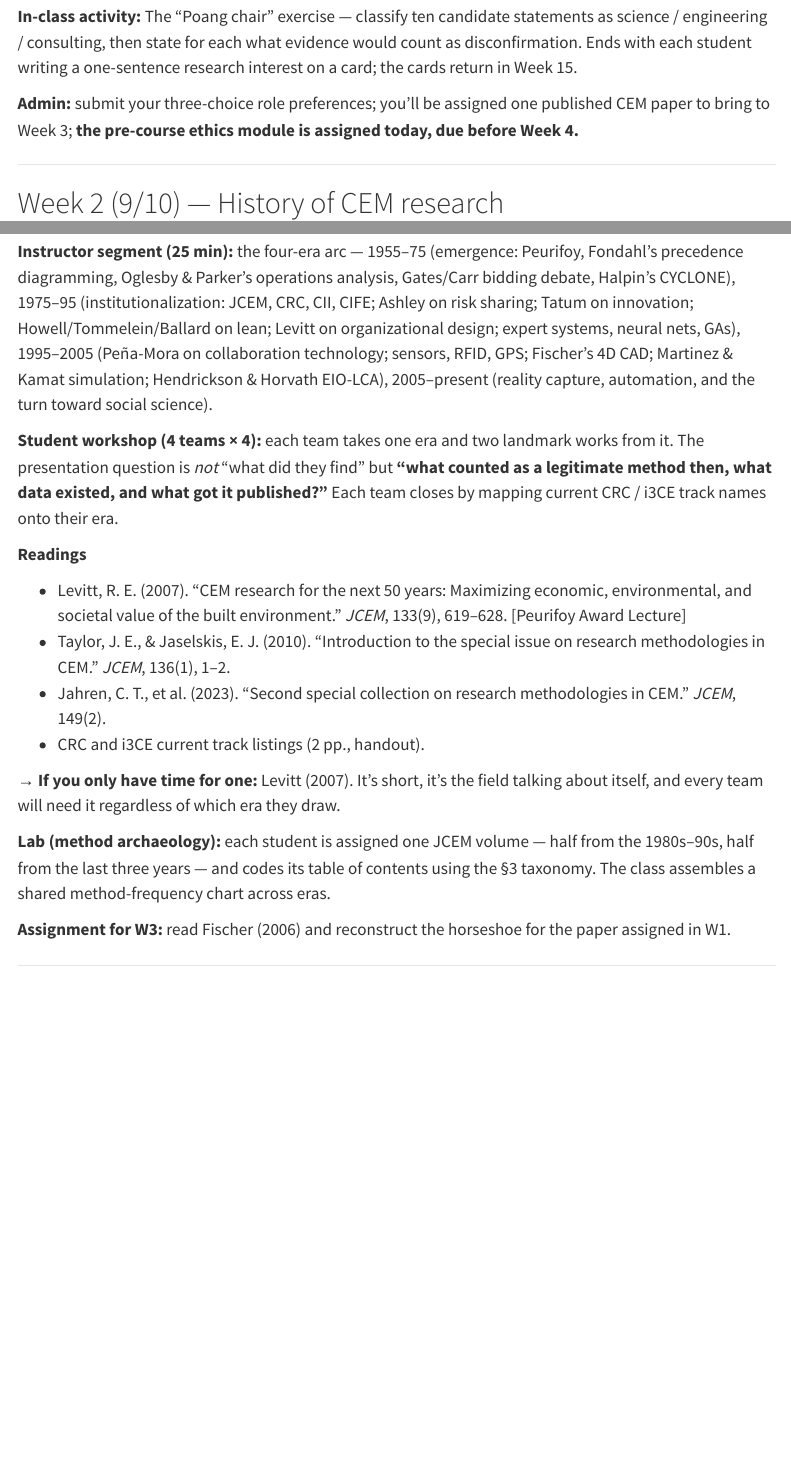
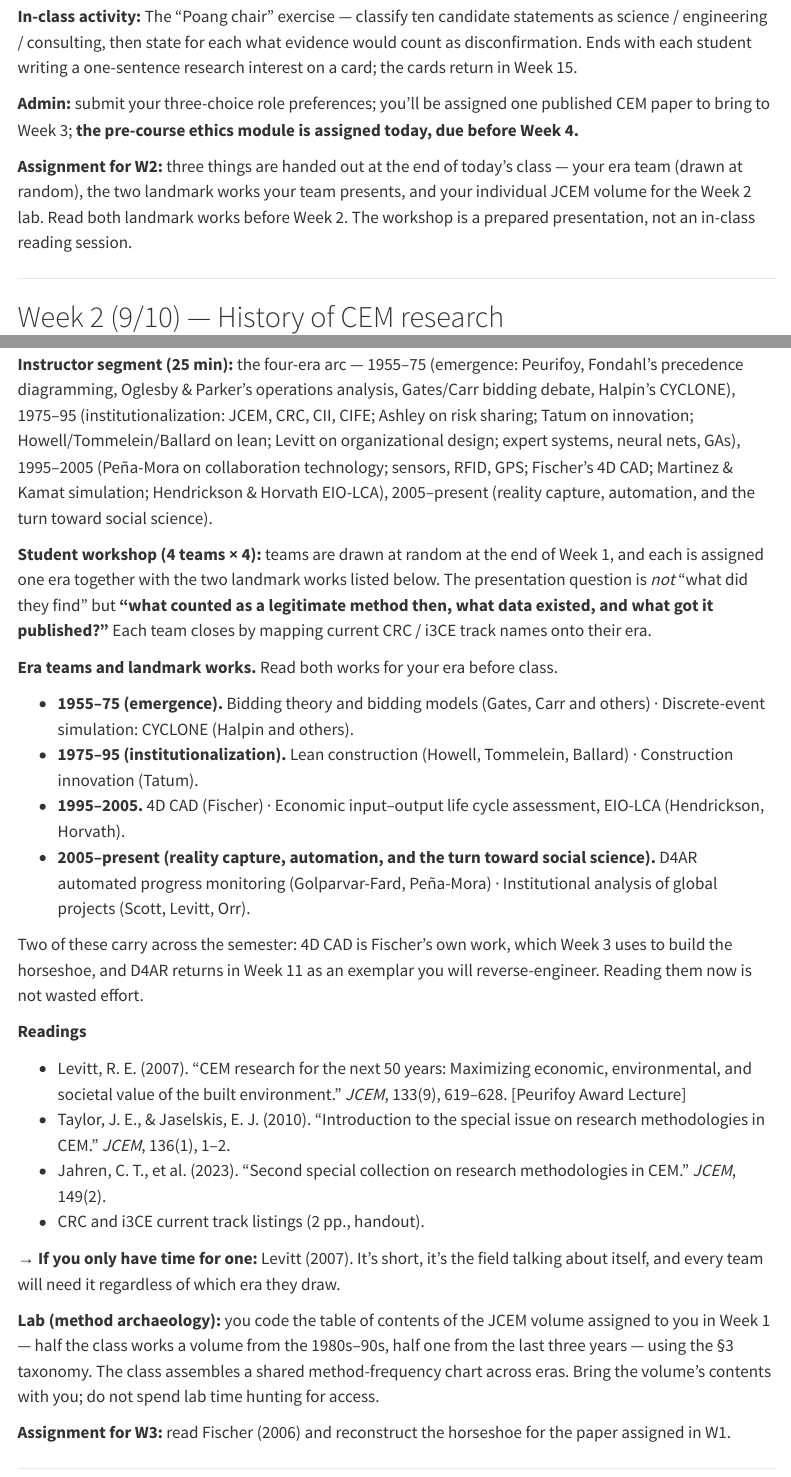
Before and after one commit to CBRyanAhn/research-methods-cem, a Quarto document (schedule.qmd): the page in a window 1100 px wide, from 490 px down, and a second part further down, joined at a grey line. Rendered offline with R 4.5, knitr and Pandoc in place of Quarto, with nearby package versions; menus at the side of the page are left out.

Commit message:
Assign Week 2 teams, landmark works and JCEM volumes in Week 1
Week 2's workshop asks what counted as a legitimate method in each era —
a question no team can answer from a cold start in class. Week 1 now ends
by handing out the era team, the two landmark works and the lab volume,
so the workshop is a prepared presentation. The eight works are named on
the schedule instead of each team choosing its own.

Co-Authored-By: Claude Opus 5 <noreply@anthropic.com>

```diff
--- a/schedule.qmd
+++ b/schedule.qmd
@@ -23,6 +23,8 @@ Dates match §1.
 
 **Admin:** submit your three-choice role preferences; you'll be assigned one published CEM paper to bring to Week 3; **the pre-course ethics module is assigned today, due before Week 4.**
 
+**Assignment for W2:** three things are handed out at the end of today's class — your era team (drawn at random), the two landmark works your team presents, and your individual JCEM volume for the Week 2 lab. Read both landmark works before Week 2. The workshop is a prepared presentation, not an in-class reading session.
+
 ---
 
 ## Week 2 (9/10) — History of CEM research
@@ -30,7 +32,18 @@ Dates match §1.
 
 **Instructor segment (25 min):** the four-era arc — 1955–75 (emergence: Peurifoy, Fondahl's precedence diagramming, Oglesby & Parker's operations analysis, Gates/Carr bidding debate, Halpin's CYCLONE), 1975–95 (institutionalization: JCEM, CRC, CII, CIFE; Ashley on risk sharing; Tatum on innovation; Howell/Tommelein/Ballard on lean; Levitt on organizational design; expert systems, neural nets, GAs), 1995–2005 (Peña-Mora on collaboration technology; sensors, RFID, GPS; Fischer's 4D CAD; Martinez & Kamat simulation; Hendrickson & Horvath EIO-LCA), 2005–present (reality capture, automation, and the turn toward social science).
 
-**Student workshop (4 teams × 4):** each team takes one era and two landmark works from it. The presentation question is *not* "what did they find" but **"what counted as a legitimate method then, what data existed, and what got it published?"** Each team closes by mapping current CRC / i3CE track names onto their era.
+**Student workshop (4 teams × 4):** teams are drawn at random at the end of Week 1, and each is assigned one era together with the two landmark works listed below. The presentation question is *not* "what did they find" but **"what counted as a legitimate method then, what data existed, and what got it published?"** Each team closes by mapping current CRC / i3CE track names onto their era.
+
+**Era teams and landmark works.** Read both works for your era before class.
+
+- **1955–75 (emergence).** Bidding theory and bidding models (Gates, Carr and others) · Discrete-event simulation: CYCLONE (Halpin and others).
+- **1975–95 (institutionalization).** Lean construction (Howell, Tommelein, Ballard) · Construction innovation (Tatum).
+- **1995–2005.** 4D CAD (Fischer) · Economic input–output life cycle assessment, EIO-LCA (Hendrickson, Horvath).
+- **2005–present (reality capture, automation, and the turn toward social science).** D4AR automated progress monitoring (Golparvar-Fard, Peña-Mora) · Institutional analysis of global projects (Scott, Levitt, Orr).
+
+Two of these carry across the semester: 4D CAD is Fischer's own work, which Week 3 uses to build the horseshoe, and D4AR returns in Week 11 as an exemplar you will reverse-engineer. Reading them now is not wasted effort.
+
+<!-- VERIFY: the eight entries name research programmes and principal authors, not specific papers. Pin exact paper, year, volume and DOI before the Week 1 handout. Rationale in instructor/notes.md. -->
 
 **Readings**
 
@@ -41,7 +54,7 @@ Dates match §1.
 
 → **If you only have time for one:** Levitt (2007). It's short, it's the field talking about itself, and every team will need it regardless of which era they draw.
 
-**Lab (method archaeology):** each student is assigned one JCEM volume — half from the 1980s–90s, half from the last three years — and codes its table of contents using the §3 taxonomy. The class assembles a shared method-frequency chart across eras.
+**Lab (method archaeology):** you code the table of contents of the JCEM volume assigned to you in Week 1 — half the class works a volume from the 1980s–90s, half one from the last three years — using the §3 taxonomy. The class assembles a shared method-frequency chart across eras. Bring the volume's contents with you; do not spend lab time hunting for access.
 
 **Assignment for W3:** read Fischer (2006) and reconstruct the horseshoe for the paper assigned in W1.
 
```
Also changed, not shown: changelog.qmd (+6 -0 lines).
